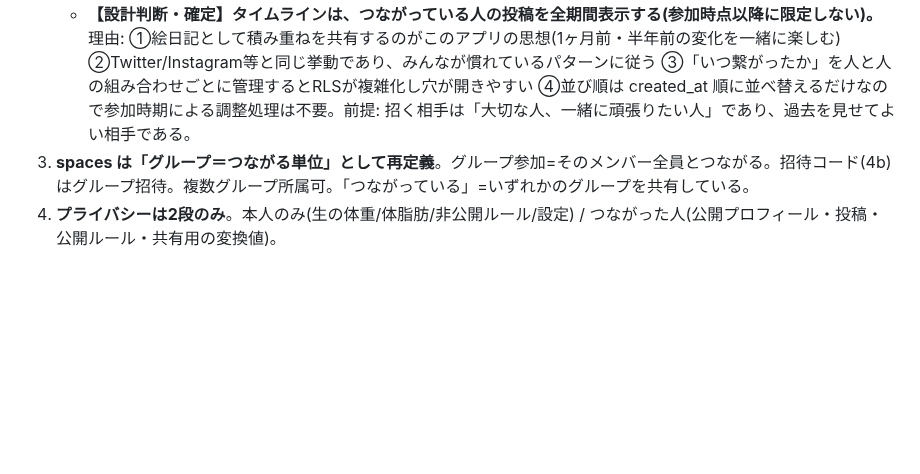
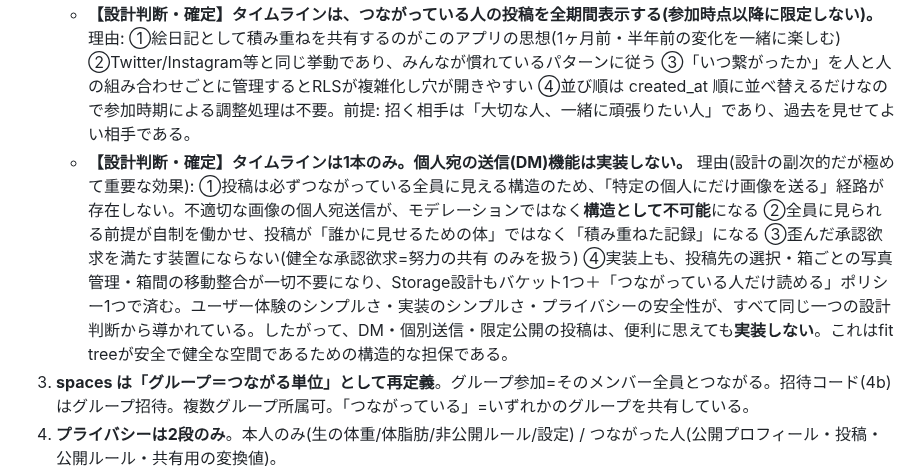
Before and after one commit to 20076619yh-cmd/tsuduku, a Markdown page: CLAUDE.md, the part around the change. Drawn GitHub-style; blank space fills up the shorter version.

Commit message:
CLAUDE.md設計判断: タイムライン1本のみ・DM(個人宛送信)は実装しない
- 理由=不適切画像の個人送信が構造的に不可能/自制が働き記録になる/歪んだ承認欲求装置化を防ぐ/
  実装もStorageもシンプル(バケット1＋つながり読取ポリシー1)。UX・実装・安全が同じ一判断から導かれる
- DM/個別送信/限定公開は便利でも作らない=安全で健全な空間の構造的担保

Co-Authored-By: Claude Opus 4.8 (1M context) <noreply@anthropic.com>

```diff
--- a/CLAUDE.md
+++ b/CLAUDE.md
@@ -158,6 +158,7 @@ Scheduleは「これからやること(do)＋これから守ること(commitment
 1. **予定・記録(entries)は所有者(owner)にのみ紐づく**。どのグループから見ても本人の予定は常に同一(箱ごとに予定が変わることはない)。
 2. **タイムラインは1本**。自分＋つながっている全ユーザーの投稿(posts)が時系列で流れる。投稿先の選択・タイムラインの切替は存在しない。
    - **【設計判断・確定】タイムラインは、つながっている人の投稿を全期間表示する(参加時点以降に限定しない)。** 理由: ①絵日記として積み重ねを共有するのがこのアプリの思想(1ヶ月前・半年前の変化を一緒に楽しむ) ②Twitter/Instagram等と同じ挙動であり、みんなが慣れているパターンに従う ③「いつ繋がったか」を人と人の組み合わせごとに管理するとRLSが複雑化し穴が開きやすい ④並び順は created_at 順に並べ替えるだけなので参加時期による調整処理は不要。前提: 招く相手は「大切な人、一緒に頑張りたい人」であり、過去を見せてよい相手である。
+   - **【設計判断・確定】タイムラインは1本のみ。個人宛の送信(DM)機能は実装しない。** 理由(設計の副次的だが極めて重要な効果): ①投稿は必ずつながっている全員に見える構造のため、「特定の個人にだけ画像を送る」経路が存在しない。不適切な画像の個人宛送信が、モデレーションではなく**構造として不可能**になる ②全員に見られる前提が自制を働かせ、投稿が「誰かに見せるための体」ではなく「積み重ねた記録」になる ③歪んだ承認欲求を満たす装置にならない(健全な承認欲求=努力の共有 のみを扱う) ④実装上も、投稿先の選択・箱ごとの写真管理・箱間の移動整合が一切不要になり、Storage設計もバケット1つ＋「つながっている人だけ読める」ポリシー1つで済む。ユーザー体験のシンプルさ・実装のシンプルさ・プライバシーの安全性が、すべて同じ一つの設計判断から導かれている。したがって、DM・個別送信・限定公開の投稿は、便利に思えても**実装しない**。これはfit treeが安全で健全な空間であるための構造的な担保である。
 3. **spaces は「グループ＝つながる単位」として再定義**。グループ参加=そのメンバー全員とつながる。招待コード(4b)はグループ招待。複数グループ所属可。「つながっている」=いずれかのグループを共有している。
 4. **プライバシーは2段のみ**。本人のみ(生の体重/体脂肪/非公開ルール/設定) / つながった人(公開プロフィール・投稿・公開ルール・共有用の変換値)。
 5. **UIにスペース切替・投稿先選択・「◯◯のタイムライン」表記は作らない**(Phase 5計画からも削除)。「メンバーを招待」はグループ招待として維持。
```
